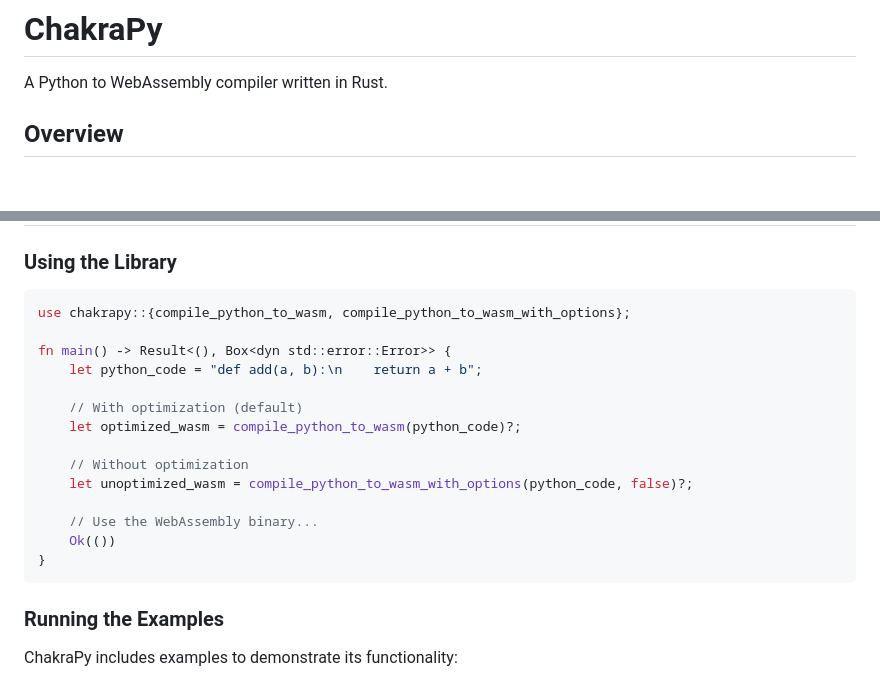
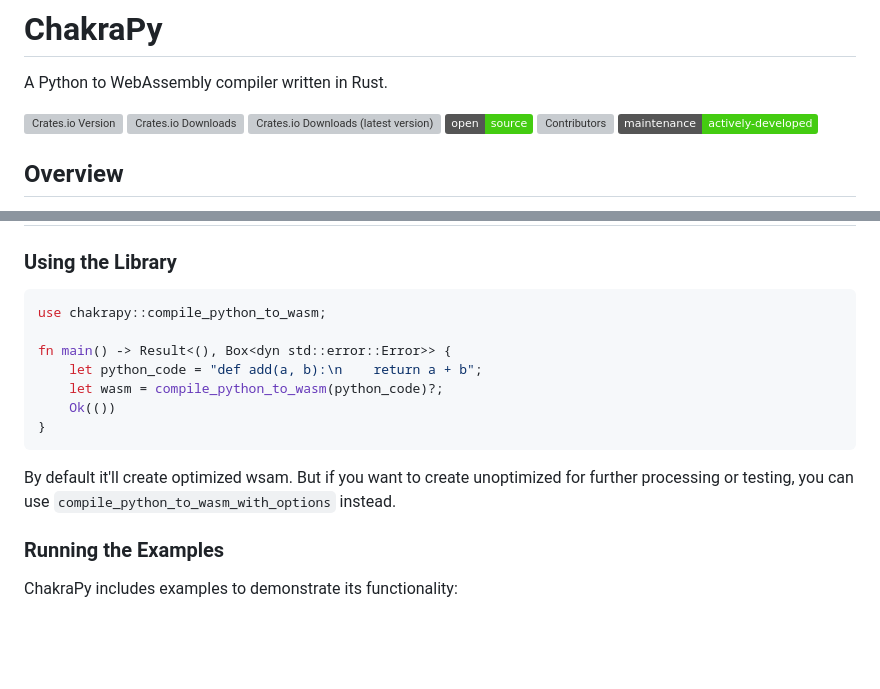
Before and after one commit to anistark/waspy, a Markdown page: README.md, 2 parts joined by grey strips. GitHub-like rendering; badges without logos; blank space fills up the shorter version; grey boxes are pictures that could not be loaded.

Commit message:
add labels

````diff
--- a/README.md
+++ b/README.md
@@ -1,6 +1,9 @@
 # ChakraPy
 
 A Python to WebAssembly compiler written in Rust.
+
+[![Crates.io Version](https://img.shields.io/crates/v/chakrapy)
+](https://crates.io/crates/chakrapy) [![Crates.io Downloads](https://img.shields.io/crates/d/chakrapy)](https://crates.io/crates/chakrapy) [![Crates.io Downloads (latest version)](https://img.shields.io/crates/dv/chakrapy)](https://crates.io/crates/chakrapy) [![Open Source](https://img.shields.io/badge/open-source-brightgreen)](https://github.com/anistark/chakrapy) [![Contributors](https://img.shields.io/github/contributors/anistark/chakrapy)](https://github.com/anistark/chakrapy/graphs/contributors) ![maintenance-status](https://img.shields.io/badge/maintenance-actively--developed-brightgreen.svg)
 
 ## Overview
 
@@ -43,21 +46,16 @@ ChakraPy translates simple Python functions into WebAssembly. The current implem
 ### Using the Library
 
 ```rust
-use chakrapy::{compile_python_to_wasm, compile_python_to_wasm_with_options};
+use chakrapy::compile_python_to_wasm;
 
 fn main() -> Result<(), Box<dyn std::error::Error>> {
     let python_code = "def add(a, b):\n    return a + b";
-
-    // With optimization (default)
-    let optimized_wasm = compile_python_to_wasm(python_code)?;
-
-    // Without optimization
-    let unoptimized_wasm = compile_python_to_wasm_with_options(python_code, false)?;
-
-    // Use the WebAssembly binary...
+    let wasm = compile_python_to_wasm(python_code)?;
     Ok(())
 }
 ```
+
+By default it'll create optimized wsam. But if you want to create unoptimized for further processing or testing, you can use `compile_python_to_wasm_with_options` instead.
 
 ### Running the Examples
 
````
